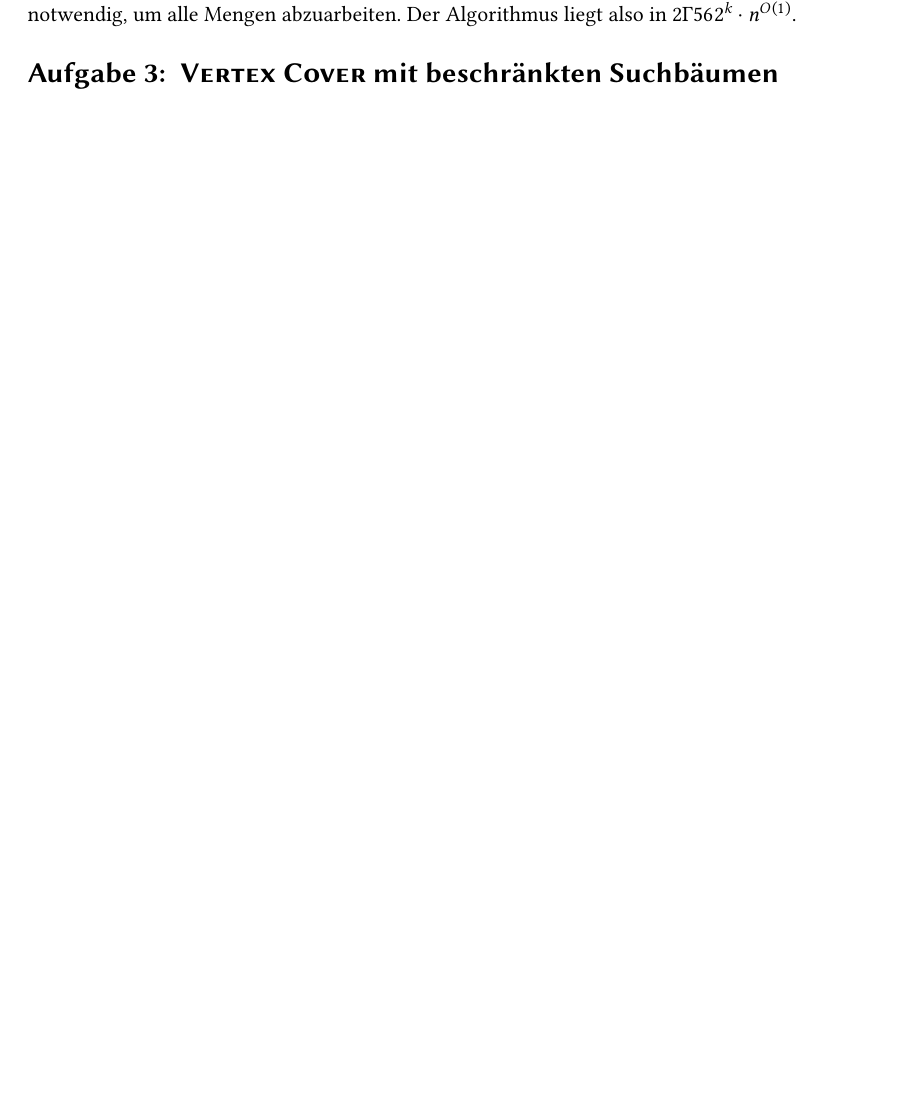
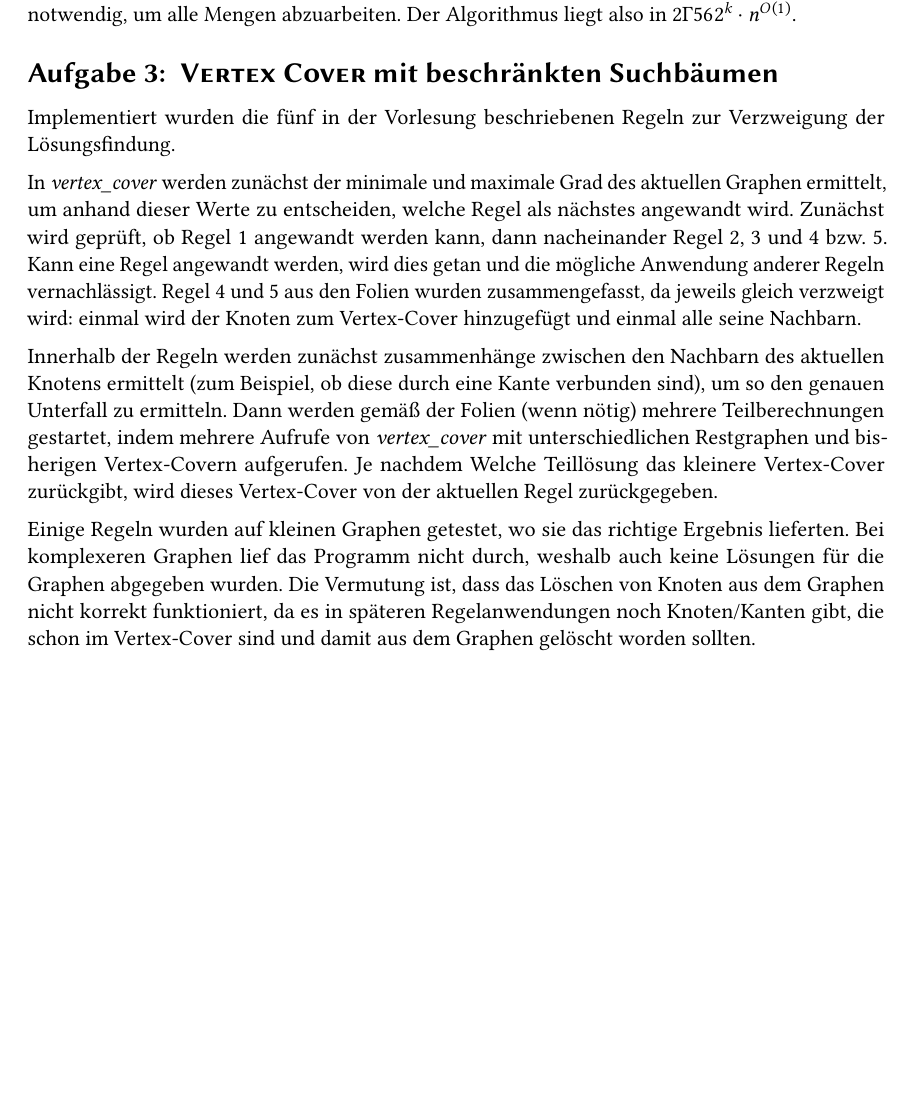
Before and after one commit to tbjoern/paramAlg2017, a LaTeX document (src/blatt5.tex): part of page 4 of 4, cut so that both start at the same text, the shorter picture padded with empty space. Compiled offline with pdfLaTeX.

Commit message:
add blatt 5 aufgabe 3

```diff
--- a/src/blatt5.tex
+++ b/src/blatt5.tex
@@ -55,5 +55,13 @@ In jedem Schritt ist die Basis $b \leq 2,562$. Außerdem werden in jedem Schritt
 
 \exercise{\textsc{Vertex Cover} mit beschränkten Suchbäumen}
 
+Implementiert wurden die  fünf in der Vorlesung beschriebenen Regeln zur Verzweigung der Lösungsfindung.
+
+In \textit{vertex\_cover} werden zunächst der minimale und maximale Grad des aktuellen Graphen ermittelt, um anhand dieser Werte zu entscheiden, welche Regel als nächstes angewandt wird. Zunächst wird geprüft, ob Regel 1 angewandt werden kann, dann nacheinander Regel 2, 3 und 4 bzw. 5. Kann eine Regel angewandt werden, wird dies getan und die mögliche Anwendung anderer Regeln vernachlässigt. Regel 4 und 5 aus den Folien wurden zusammengefasst, da jeweils gleich verzweigt wird: einmal wird der Knoten zum Vertex-Cover hinzugefügt und einmal alle seine Nachbarn.
+
+Innerhalb der Regeln werden zunächst zusammenhänge zwischen den Nachbarn des aktuellen Knotens ermittelt (zum Beispiel, ob diese durch eine Kante verbunden sind), um so den genauen Unterfall zu ermitteln. Dann werden gemäß der Folien (wenn nötig) mehrere Teilberechnungen gestartet, indem mehrere Aufrufe von \textit{vertex\_cover} mit unterschiedlichen Restgraphen und bisherigen Vertex-Covern aufgerufen. Je nachdem Welche Teillösung das kleinere Vertex-Cover zurückgibt, wird dieses Vertex-Cover von der aktuellen Regel zurückgegeben.
+
+Einige Regeln wurden auf kleinen Graphen getestet, wo sie das richtige Ergebnis lieferten. Bei komplexeren Graphen lief das Programm nicht durch, weshalb auch keine Lösungen für die Graphen abgegeben wurden. Die Vermutung ist, dass das Löschen von Knoten aus dem Graphen nicht korrekt funktioniert, da es in späteren Regelanwendungen noch Knoten/Kanten gibt, die schon im Vertex-Cover sind und damit aus dem Graphen gelöscht worden sollten.
+
 
 \end{document}
```
